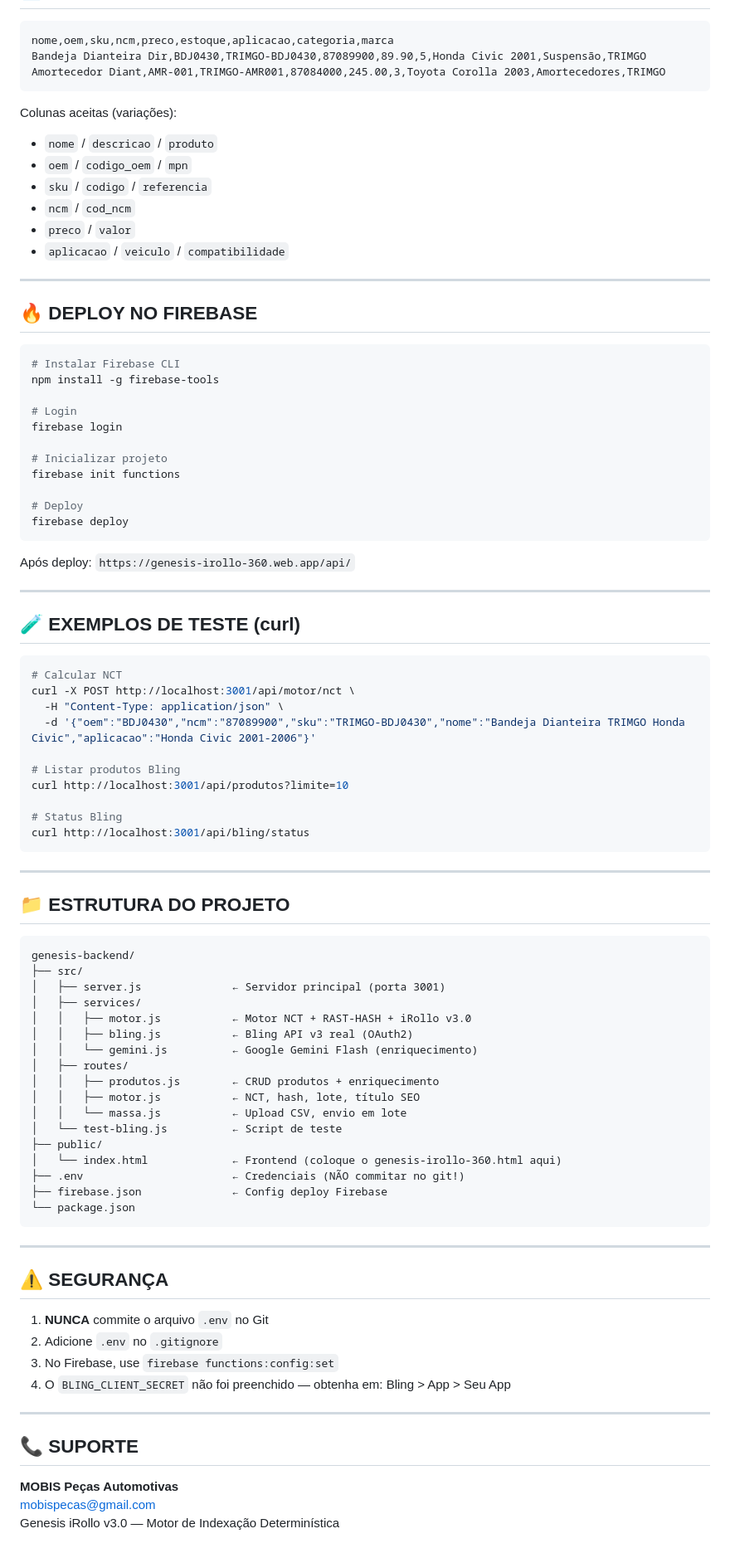
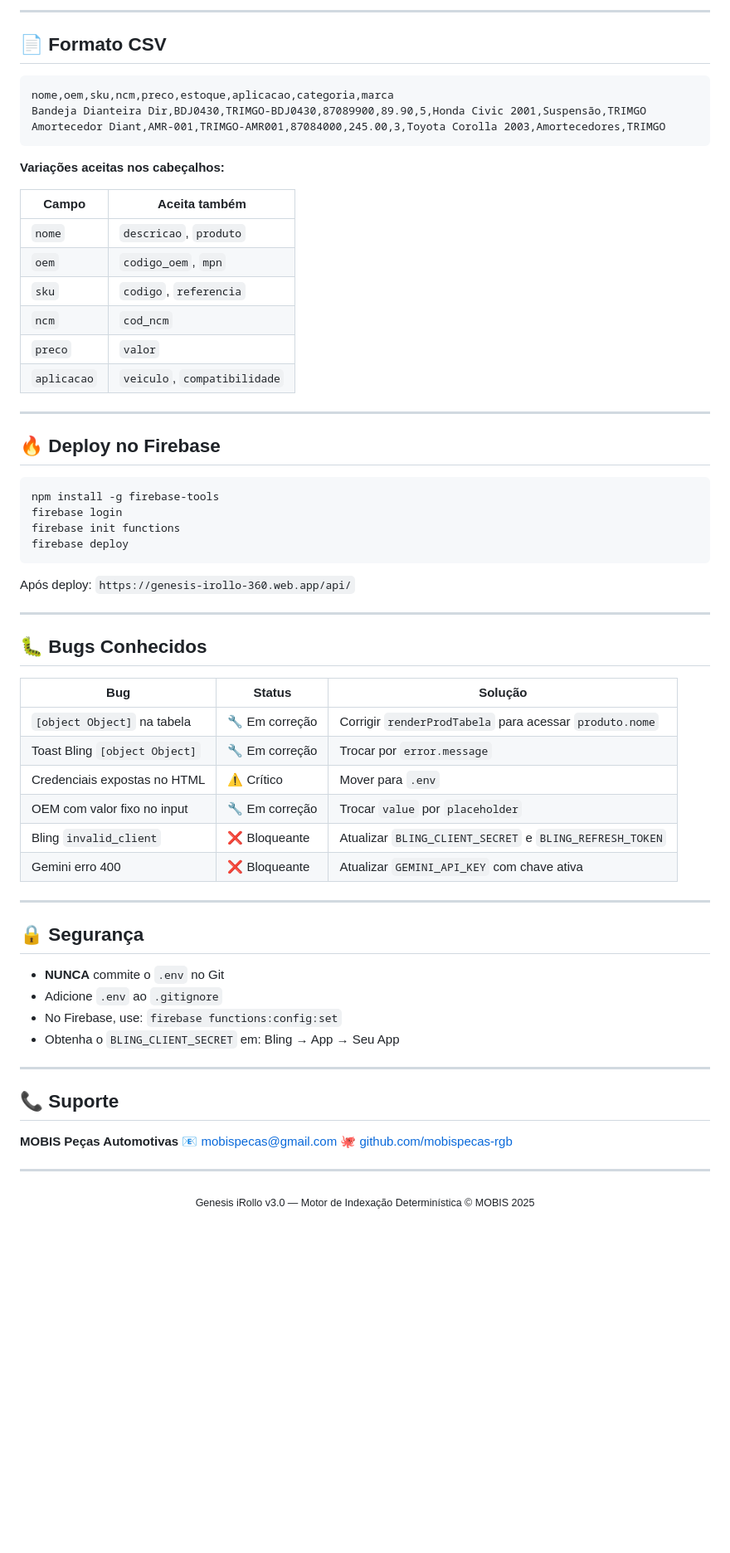
Before and after one commit to mobispecas-rgb/genesis-irollo-360, a Markdown page: README.md, the part around one of its changes. Shown at 83% size. Rendered like a GitHub page; blank space fills up the shorter version.

````diff
--- a/README.md
+++ b/README.md
@@ -94,3 +238,6 @@ Body: { "produtos": [...] }
+---
+
+## 📄 Formato CSV
 
 ```csv
 nome,oem,sku,ncm,preco,estoque,aplicacao,categoria,marca
@@ -98,29 +245,25 @@ Bandeja Dianteira Dir,BDJ0430,TRIMGO-BDJ0430,87089900,89.90,5,Honda Civic 2001,S
 Amortecedor Diant,AMR-001,TRIMGO-AMR001,87084000,245.00,3,Toyota Corolla 2003,Amortecedores,TRIMGO
 ```
 
-Colunas aceitas (variações):
-- `nome` / `descricao` / `produto`
-- `oem` / `codigo_oem` / `mpn`
-- `sku` / `codigo` / `referencia`
-- `ncm` / `cod_ncm`
-- `preco` / `valor`
-- `aplicacao` / `veiculo` / `compatibilidade`
+**Variações aceitas nos cabeçalhos:**
+
+| Campo | Aceita também |
+|---|---|
+| `nome` | `descricao`, `produto` |
+| `oem` | `codigo_oem`, `mpn` |
+| `sku` | `codigo`, `referencia` |
+| `ncm` | `cod_ncm` |
+| `preco` | `valor` |
+| `aplicacao` | `veiculo`, `compatibilidade` |
 
 ---
 
-## 🔥 DEPLOY NO FIREBASE
+## 🔥 Deploy no Firebase
 
 ```bash
-# Instalar Firebase CLI
 npm install -g firebase-tools
-
-# Login
 firebase login
-
-# Inicializar projeto
 firebase init functions
-
-# Deploy
 firebase deploy
 ```
 
@@ -128,58 +271,36 @@ Após deploy: `https://genesis-irollo-360.web.app/api/`
 
 ---
 
-## 🧪 EXEMPLOS DE TESTE (curl)
+## 🐛 Bugs Conhecidos
 
-```bash
-# Calcular NCT
-curl -X POST http://localhost:3001/api/motor/nct \
-  -H "Content-Type: application/json" \
-  -d '{"oem":"BDJ0430","ncm":"87089900","sku":"TRIMGO-BDJ0430","nome":"Bandeja Dianteira TRIMGO Honda Civic","aplicacao":"Honda Civic 2001-2006"}'
-
-# Listar produtos Bling
-curl http://localhost:3001/api/produtos?limite=10
-
-# Status Bling
-curl http://localhost:3001/api/bling/status
-```
+| Bug | Status | Solução |
+|---|---|---|
+| `[object Object]` na tabela | 🔧 Em correção | Corrigir `renderProdTabela` para acessar `produto.nome` |
+| Toast Bling `[object Object]` | 🔧 Em correção | Trocar por `error.message` |
+| Credenciais expostas no HTML | ⚠️ Crítico | Mover para `.env` |
+| OEM com valor fixo no input | 🔧 Em correção | Trocar `value` por `placeholder` |
+| Bling `invalid_client` | ❌ Bloqueante | Atualizar `BLING_CLIENT_SECRET` e `BLING_REFRESH_TOKEN` |
+| Gemini erro 400 | ❌ Bloqueante | Atualizar `GEMINI_API_KEY` com chave ativa |
 
 ---
 
-## 📁 ESTRUTURA DO PROJETO
+## 🔒 Segurança
 
-```
-genesis-backend/
-├── src/
-│   ├── server.js              ← Servidor principal (porta 3001)
-│   ├── services/
-│   │   ├── motor.js           ← Motor NCT + RAST-HASH + iRollo v3.0
-│   │   ├── bling.js           ← Bling API v3 real (OAuth2)
-│   │   └── gemini.js          ← Google Gemini Flash (enriquecimento)
-│   ├── routes/
-│   │   ├── produtos.js        ← CRUD produtos + enriquecimento
-│   │   ├── motor.js           ← NCT, hash, lote, título SEO
-│   │   └── massa.js           ← Upload CSV, envio em lote
-│   └── test-bling.js          ← Script de teste
-├── public/
-│   └── index.html             ← Frontend (coloque o genesis-irollo-360.html aqui)
-├── .env                       ← Credenciais (NÃO commitar no git!)
-├── firebase.json              ← Config deploy Firebase
-└── package.json
-```
+- **NUNCA** commite o `.env` no Git
+- Adicione `.env` ao `.gitignore`
+- No Firebase, use: `firebase functions:config:set`
+- Obtenha o `BLING_CLIENT_SECRET` em: Bling → App → Seu App
 
 ---
 
-## ⚠️ SEGURANÇA
+## 📞 Suporte
 
-1. **NUNCA** commite o arquivo `.env` no Git
-2. Adicione `.env` no `.gitignore`
-3. No Firebase, use `firebase functions:config:set`
-4. O `BLING_CLIENT_SECRET` não foi preenchido — obtenha em: Bling > App > Seu App
+**MOBIS Peças Automotivas**
+📧 mobispecas@gmail.com
+🐙 [github.com/mobispecas-rgb](https://github.com/mobispecas-rgb)
 
 ---
 
-## 📞 SUPORTE
-
-**MOBIS Peças Automotivas**
-mobispecas@gmail.com
-Genesis iRollo v3.0 — Motor de Indexação Determinística
+<p align="center">
+  <sub>Genesis iRollo v3.0 — Motor de Indexação Determinística © MOBIS 2025</sub>
+</p>
````
Also changed, not shown: other parts of README.md (+208 -64 lines).
